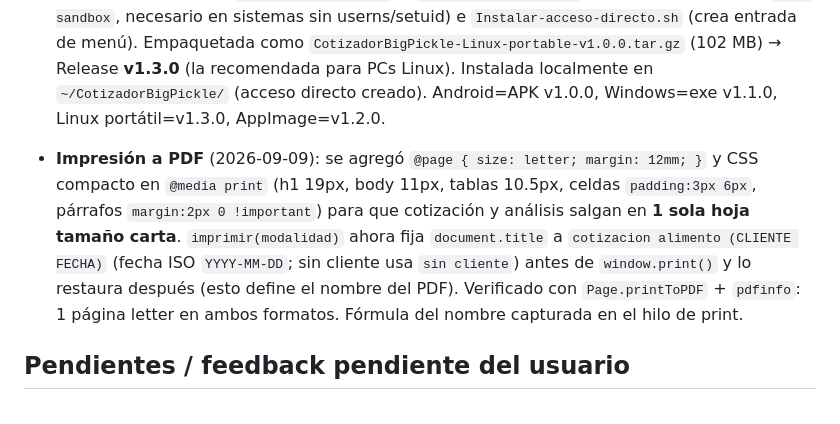
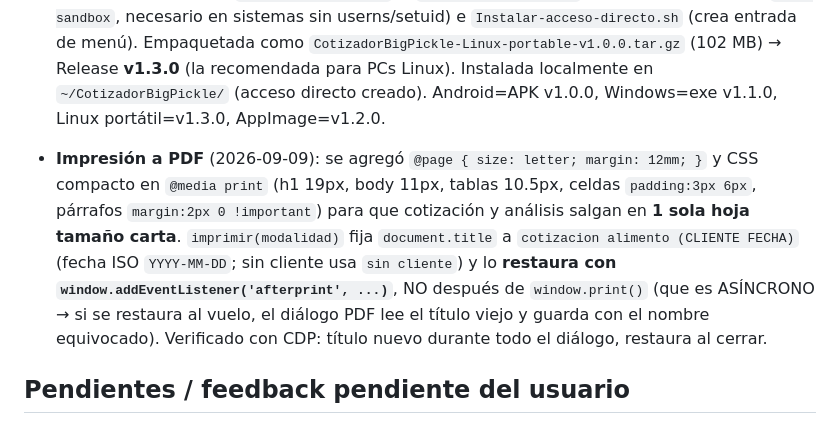
Before and after one commit to licalmeidamario-cyber/cotizador-alimento, a Markdown page: AGENTS.md, the part around the change. Drawn GitHub-style.

Commit message:
docs: fix nombre PDF con afterprint

```diff
--- a/AGENTS.md
+++ b/AGENTS.md
@@ -58,7 +58,7 @@ Negocio "Orgánicos Milenarios": producen y venden alimento balanceado para **ga
 - **App Windows (Escritorio)**: Electron 33 + electron-builder (`desktop/`). `npm run build:win` → `desktop/dist/CotizadorBigPickle-Windows-<v>.exe` (portable, ~71 MB, sin instalación, sin internet). Subido a GitHub Release **v1.1.0**. Notable: `electron-builder` descarga su propio Electron de Windows por lo que el binario Linux local no es necesario; npm bloquea el postinstall de electron → aprobar con `npm install-scripts approve electron`.
 - **App Linux (Escritorio)**: mismo `desktop/`, `npm run build:linux` → `CotizadorBigPickle-<v>.AppImage` (~104 MB, x64). Release v1.2.0. ⚠ Esta PC de trabajo NO tiene `libfuse2` → el AppImage no arranca aquí ("dlopen(): error loading libfuse.so.2"). SOLUCIÓN USADA: carpeta portable generada de `dist/linux-unpacked` + `Iniciar-Cotizador.sh` (ejecuta el binario con `--no-sandbox`, necesario en sistemas sin userns/setuid) e `Instalar-acceso-directo.sh` (crea entrada de menú). Empaquetada como `CotizadorBigPickle-Linux-portable-v1.0.0.tar.gz` (102 MB) → Release **v1.3.0** (la recomendada para PCs Linux). Instalada localmente en `~/CotizadorBigPickle/` (acceso directo creado). Android=APK v1.0.0, Windows=exe v1.1.0, Linux portátil=v1.3.0, AppImage=v1.2.0.
 
-- **Impresión a PDF** (2026-09-09): se agregó `@page { size: letter; margin: 12mm; }` y CSS compacto en `@media print` (h1 19px, body 11px, tablas 10.5px, celdas `padding:3px 6px`, párrafos `margin:2px 0 !important`) para que cotización y análisis salgan en **1 sola hoja tamaño carta**. `imprimir(modalidad)` ahora fija `document.title` a `cotizacion alimento (CLIENTE FECHA)` (fecha ISO `YYYY-MM-DD`; sin cliente usa `sin cliente`) antes de `window.print()` y lo restaura después (esto define el nombre del PDF). Verificado con `Page.printToPDF` + `pdfinfo`: 1 página letter en ambos formatos. Fórmula del nombre capturada en el hilo de print.
+- **Impresión a PDF** (2026-09-09): se agregó `@page { size: letter; margin: 12mm; }` y CSS compacto en `@media print` (h1 19px, body 11px, tablas 10.5px, celdas `padding:3px 6px`, párrafos `margin:2px 0 !important`) para que cotización y análisis salgan en **1 sola hoja tamaño carta**. `imprimir(modalidad)` fija `document.title` a `cotizacion alimento (CLIENTE FECHA)` (fecha ISO `YYYY-MM-DD`; sin cliente usa `sin cliente`) y lo **restaura con `window.addEventListener('afterprint', ...)`**, NO después de `window.print()` (que es ASÍNCRONO → si se restaura al vuelo, el diálogo PDF lee el título viejo y guarda con el nombre equivocado). Verificado con CDP: título nuevo durante todo el diálogo, restaura al cerrar.
 
 ## Pendientes / feedback pendiente del usuario
 - Usuario dice "mantener memoria persistente" (este archivo).
```
